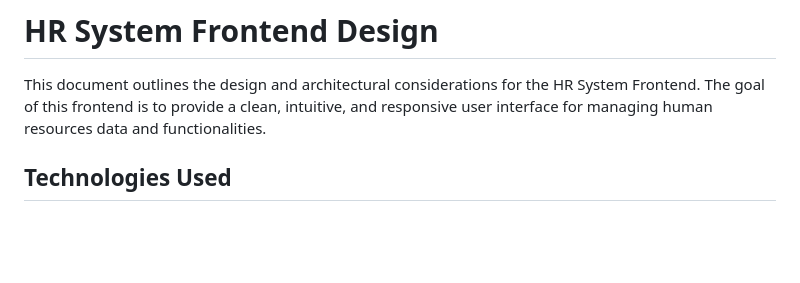
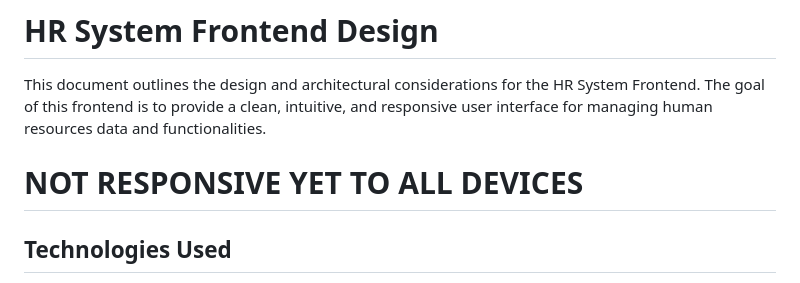
Before and after one commit to zenjaku/hr-system-fe, a Markdown page: README.md, the part around the change. Drawn GitHub-style; blank space fills up the shorter version.

```diff
--- a/README.md
+++ b/README.md
@@ -1,6 +1,8 @@
 # HR System Frontend Design
 
 This document outlines the design and architectural considerations for the HR System Frontend. The goal of this frontend is to provide a clean, intuitive, and responsive user interface for managing human resources data and functionalities.
+
+# NOT RESPONSIVE YET TO ALL DEVICES
 
 ## Technologies Used
 
```
